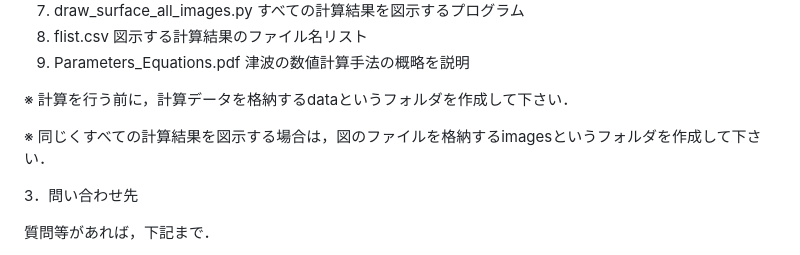
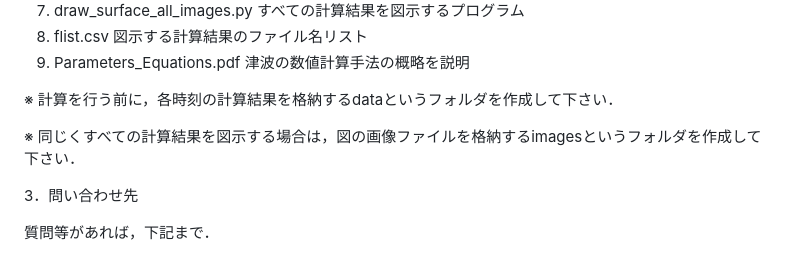
Before and after one commit to kaigan-osu/2D_Tsunami, a Markdown page: README.md, the part around the change. Rendered like a GitHub page.

```diff
--- a/README.md
+++ b/README.md
@@ -24,9 +24,9 @@
 8) flist.csv					          図示する計算結果のファイル名リスト
 9) Parameters_Equations.pdf			津波の数値計算手法の概略を説明
 
-※ 計算を行う前に，計算データを格納するdataというフォルダを作成して下さい．
+※ 計算を行う前に，各時刻の計算結果を格納するdataというフォルダを作成して下さい．
 
-※ 同じくすべての計算結果を図示する場合は，図のファイルを格納するimagesというフォルダを作成して下さい．
+※ 同じくすべての計算結果を図示する場合は，図の画像ファイルを格納するimagesというフォルダを作成して下さい．
 
 3．問い合わせ先
 
```
